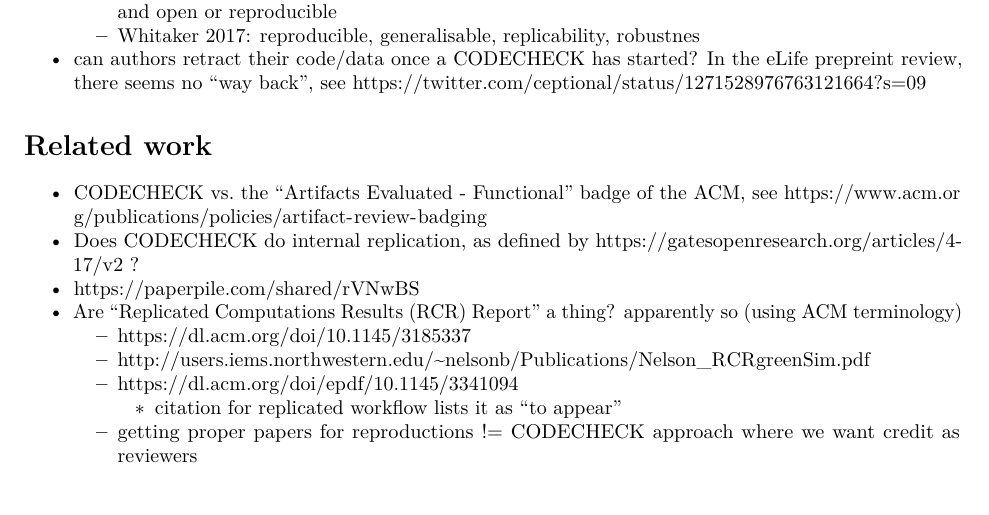
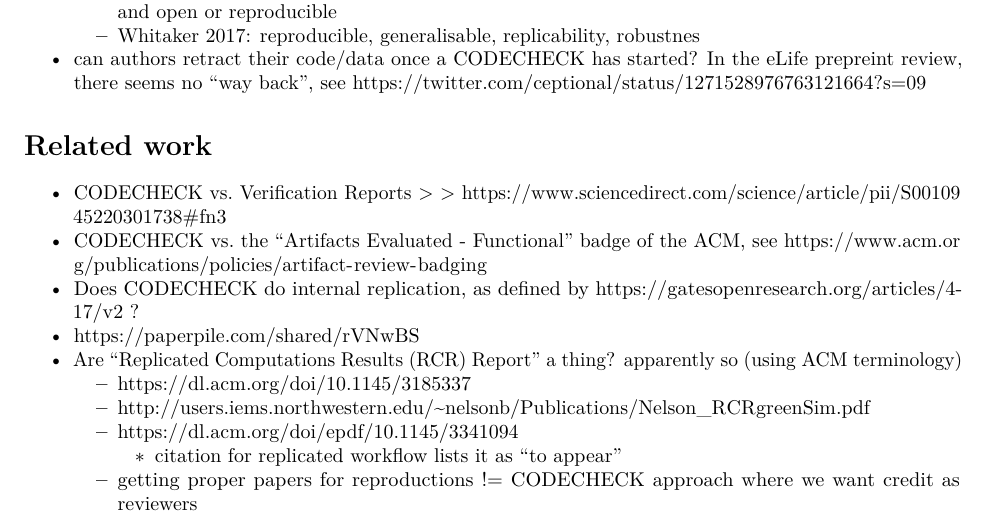
Before and after one commit to codecheckers/paper, an R Markdown document (codecheck-paper.Rmd): part of page 2 of 4, cut so that both start at the same text, the shorter picture padded with empty space. Rendered offline with R 4.5, knitr and Pandoc, then LaTeX, with nearby package versions.

Commit message:
Update codecheck-paper.Rmd

```diff
--- a/codecheck-paper.Rmd
+++ b/codecheck-paper.Rmd
@@ -70,6 +70,7 @@ knitr::opts_chunk$set(echo = TRUE)
 
 # Related work
 
+- CODECHECK vs. Verification Reports > > https://www.sciencedirect.com/science/article/pii/S0010945220301738#fn3
 - CODECHECK vs. the "Artifacts Evaluated - Functional" badge of the ACM, see https://www.acm.org/publications/policies/artifact-review-badging
 - Does CODECHECK do internal replication, as defined by https://gatesopenresearch.org/articles/4-17/v2 ?
 - https://paperpile.com/shared/rVNwBS
```
